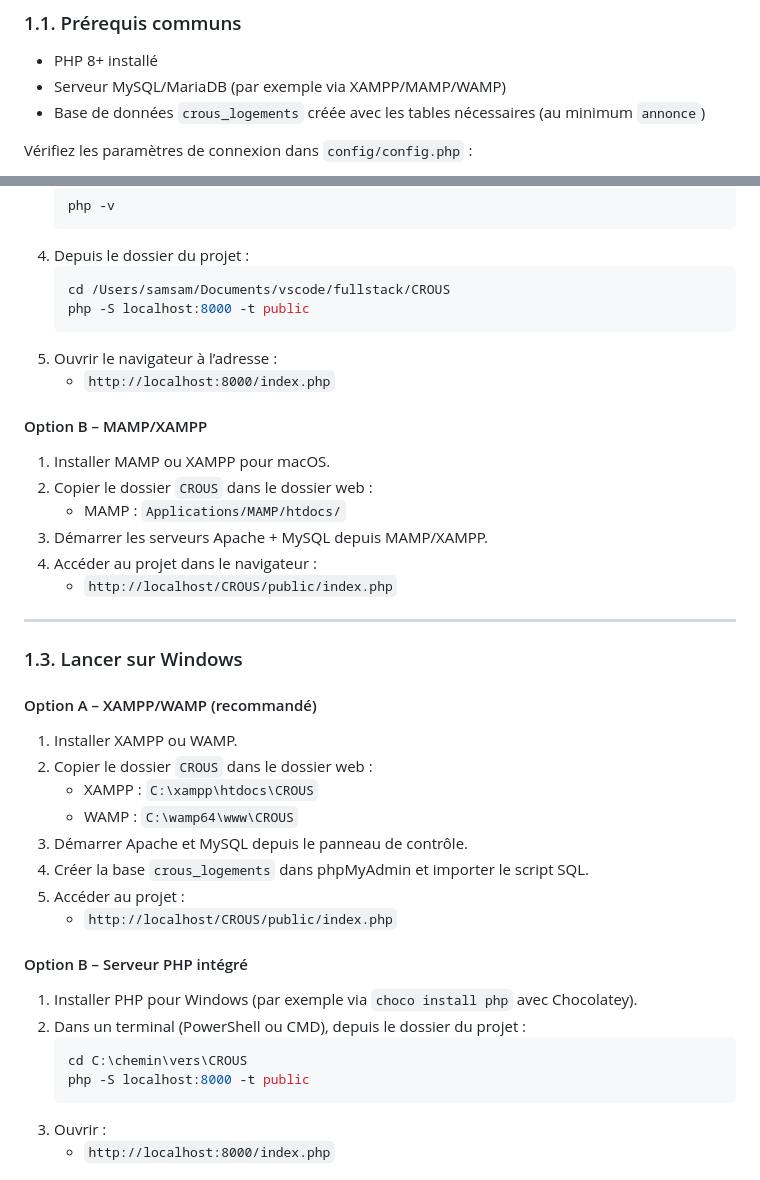
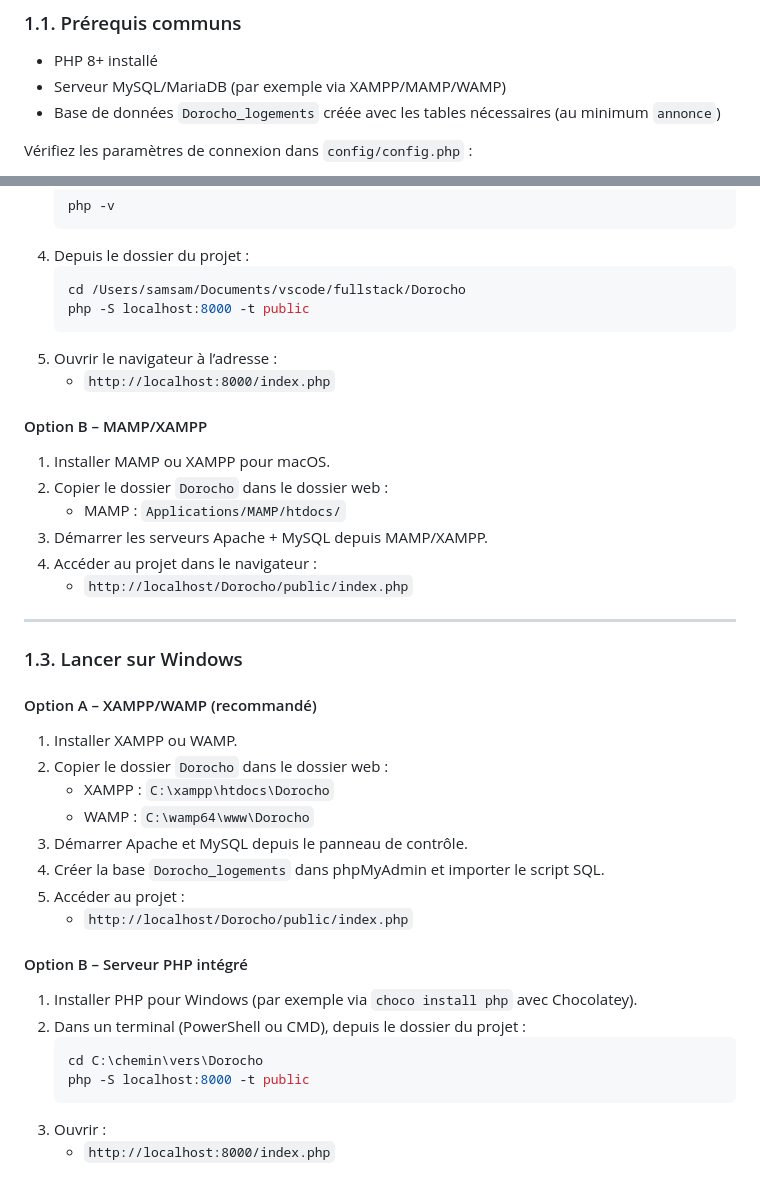
Before and after one commit to SamuelSAMINATHAN/Fullstack_Logement_Etudiant, a Markdown page: README.md, 2 parts joined by grey strips. GitHub-like rendering.

````diff
--- a/README.md
+++ b/README.md
@@ -6,7 +6,7 @@ Plateforme de logements étudiants - DOROCHO
 ### 1.1. Prérequis communs
 - PHP 8+ installé
 - Serveur MySQL/MariaDB (par exemple via XAMPP/MAMP/WAMP)
-- Base de données `crous_logements` créée avec les tables nécessaires (au minimum `annonce`)
+- Base de données `Dorocho_logements` créée avec les tables nécessaires (au minimum `annonce`)
 
 Vérifiez les paramètres de connexion dans `config/config.php` :
 
@@ -35,7 +35,7 @@ Vérifiez les paramètres de connexion dans `config/config.php` :
    ```
 4. Depuis le dossier du projet :
    ```bash
-   cd /Users/samsam/Documents/vscode/fullstack/CROUS
+   cd /Users/samsam/Documents/vscode/fullstack/Dorocho
    php -S localhost:8000 -t public
    ```
 5. Ouvrir le navigateur à l’adresse :
@@ -44,11 +44,11 @@ Vérifiez les paramètres de connexion dans `config/config.php` :
 #### Option B – MAMP/XAMPP
 
 1. Installer MAMP ou XAMPP pour macOS.
-2. Copier le dossier `CROUS` dans le dossier web :
+2. Copier le dossier `Dorocho` dans le dossier web :
    - MAMP : `Applications/MAMP/htdocs/`
 3. Démarrer les serveurs Apache + MySQL depuis MAMP/XAMPP.
 4. Accéder au projet dans le navigateur :
-   - `http://localhost/CROUS/public/index.php`
+   - `http://localhost/Dorocho/public/index.php`
 
 ---
 
@@ -57,20 +57,20 @@ Vérifiez les paramètres de connexion dans `config/config.php` :
 #### Option A – XAMPP/WAMP (recommandé)
 
 1. Installer XAMPP ou WAMP.
-2. Copier le dossier `CROUS` dans le dossier web :
-   - XAMPP : `C:\xampp\htdocs\CROUS`
-   - WAMP : `C:\wamp64\www\CROUS`
+2. Copier le dossier `Dorocho` dans le dossier web :
+   - XAMPP : `C:\xampp\htdocs\Dorocho`
+   - WAMP : `C:\wamp64\www\Dorocho`
 3. Démarrer Apache et MySQL depuis le panneau de contrôle.
-4. Créer la base `crous_logements` dans phpMyAdmin et importer le script SQL.
+4. Créer la base `Dorocho_logements` dans phpMyAdmin et importer le script SQL.
 5. Accéder au projet :
-   - `http://localhost/CROUS/public/index.php`
+   - `http://localhost/Dorocho/public/index.php`
 
 #### Option B – Serveur PHP intégré
 
 1. Installer PHP pour Windows (par exemple via `choco install php` avec Chocolatey).
 2. Dans un terminal (PowerShell ou CMD), depuis le dossier du projet :
    ```bash
-   cd C:\chemin\vers\CROUS
+   cd C:\chemin\vers\Dorocho
    php -S localhost:8000 -t public
    ```
 3. Ouvrir :
````
